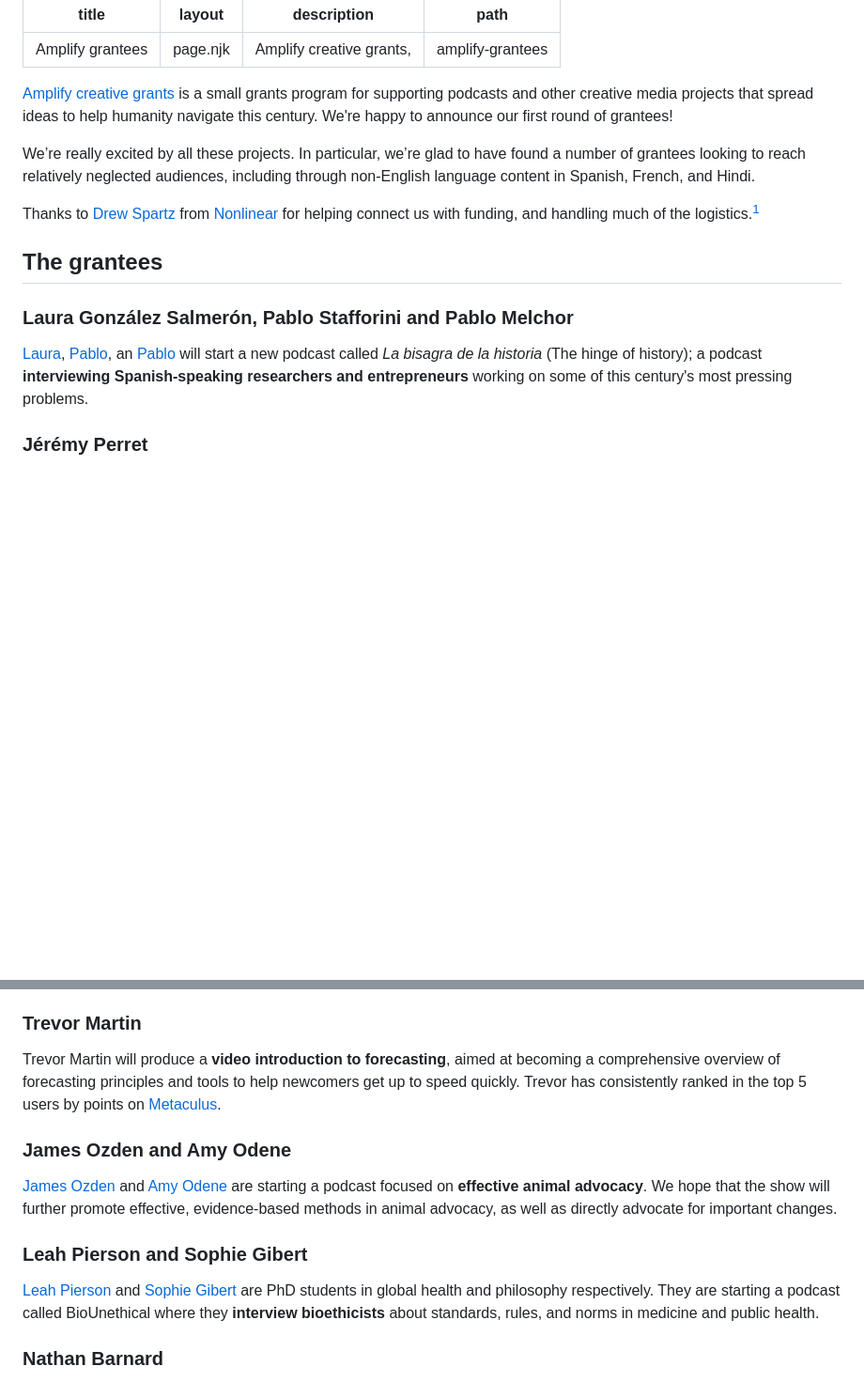
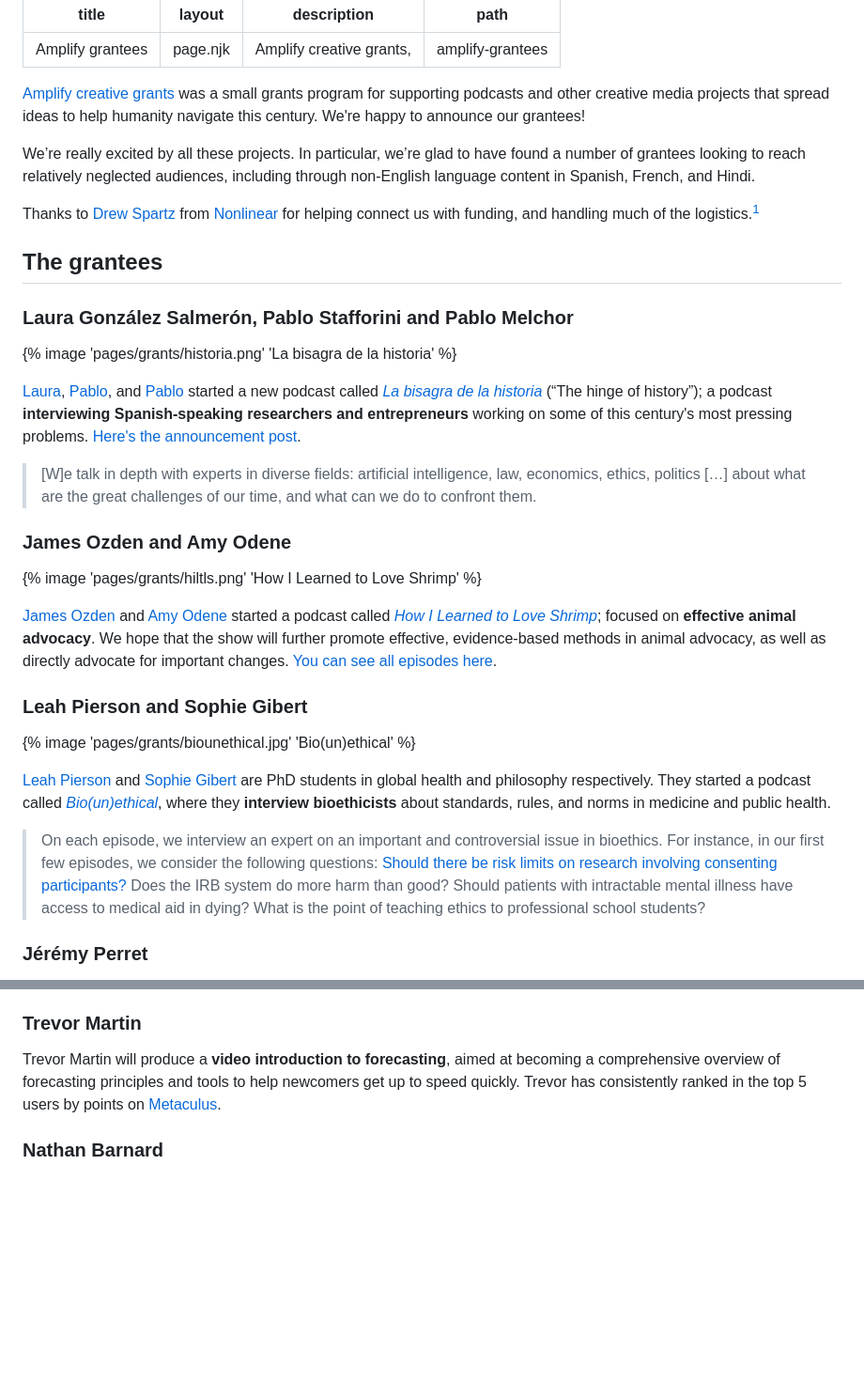
Before and after one commit to finmoorhouse/hti, a Markdown page: src/pages/amplify-grantees.md, 2 parts joined by grey strips. Shown: that part at 94% size. Drawn GitHub-style; blank space fills up the shorter version.

Commit message:
Updated Amplify grantees page

```diff
--- a/src/pages/amplify-grantees.md
+++ b/src/pages/amplify-grantees.md
@@ -11,7 +11,7 @@ path: "amplify-grantees"
 
 </div>
 
-[Amplify creative grants](https://hearthisidea.com/grants/) is a small grants program for supporting podcasts and other creative media projects that spread ideas to help humanity navigate this century. We're happy to announce our first round of grantees!
+[Amplify creative grants](https://hearthisidea.com/grants/) was a small grants program for supporting podcasts and other creative media projects that spread ideas to help humanity navigate this century. We're happy to announce our grantees!
 
 We’re really excited by all these projects. In particular, we’re glad to have found a number of grantees looking to reach relatively neglected audiences, including through non-English language content in Spanish, French, and Hindi.
 
@@ -23,7 +23,25 @@ Thanks to [Drew Spartz](https://forum.effectivealtruism.org/users/meta) from [No
 
 ### Laura González Salmerón, Pablo Stafforini and Pablo Melchor
 
-[Laura](https://www.linkedin.com/in/laura-gonz%C3%A1lez-salmer%C3%B3n/),[ Pablo](https://www.stafforini.com/), an[ Pablo](https://www.linkedin.com/in/pmelchor/) will start a new podcast called *La bisagra de la historia* (The hinge of history); a podcast **interviewing Spanish-speaking researchers and entrepreneurs** working on some of this century's most pressing problems.
+{% image 'pages/grants/historia.png' 'La bisagra de la historia' %}
+
+[Laura](https://www.linkedin.com/in/laura-gonz%C3%A1lez-salmer%C3%B3n/),[ Pablo](https://www.stafforini.com/), and[ Pablo](https://www.linkedin.com/in/pmelchor/) started a new podcast called [*La bisagra de la historia*](https://labisagradelahistoria.org/) (“The hinge of history”); a podcast **interviewing Spanish-speaking researchers and entrepreneurs** working on some of this century's most pressing problems. [Here's the announcement post](https://forum.effectivealtruism.org/posts/en5NZ3jcxhriKjsnv/announcing-la-bisagra-de-la-historia-a-spanish-speaking).
+
+> [W]e talk in depth with experts in diverse fields: artificial intelligence, law, economics, ethics, politics […] about what are the great challenges of our time, and what can we do to confront them.
+
+### James Ozden and Amy Odene
+
+{% image 'pages/grants/hiltls.png' 'How I Learned to Love Shrimp' %}
+
+[James Ozden](https://jamesozden.com/) and [Amy Odene](https://www.linkedin.com/in/amy-odene-29901414b/) started a podcast called [*How I Learned to Love Shrimp*](https://www.howilearnedtoloveshrimp.com/); focused on **effective animal advocacy**. We hope that the show will further promote effective, evidence-based methods in animal advocacy, as well as directly advocate for important changes. [You can see all episodes here](https://www.biounethical.com/episodes).
+
+### Leah Pierson and Sophie Gibert
+
+{% image 'pages/grants/biounethical.jpg' 'Bio(un)ethical' %}
+
+[Leah Pierson](https://www.leahpierson.com/) and [Sophie Gibert](https://www.sophiegibert.com/) are PhD students in global health and philosophy respectively. They started a podcast called *[Bio(un)ethical](https://www.biounethical.com)*, where they **interview bioethicists** about standards, rules, and norms in medicine and public health.
+
+> On each episode, we interview an expert on an important and controversial issue in bioethics. For instance, in our first few episodes, we consider the following questions: [Should there be risk limits on research involving consenting participants?](https://www.biounethical.com/episodes/episode/78a7228c/1-robert-steel-can-research-be-too-risky) Does the IRB system do more harm than good? Should patients with intractable mental illness have access to medical aid in dying? What is the point of teaching ethics to professional school students?
 
 ### Jérémy Perret
 
@@ -45,14 +63,6 @@ Varun Agrawal is starting an interview podcast in Hinglish (mostly Hindi, but wi
 
 Trevor Martin will produce a **video introduction to forecasting**, aimed at becoming a comprehensive overview of forecasting principles and tools to help newcomers get up to speed quickly. Trevor has consistently ranked in the top 5 users by points on [Metaculus](https://www.metaculus.com/).
 
-### James Ozden and Amy Odene
-
-[James Ozden](https://jamesozden.com/) and [Amy Odene](https://www.linkedin.com/in/amy-odene-29901414b/) are starting a podcast focused on **effective animal advocacy**. We hope that the show will further promote effective, evidence-based methods in animal advocacy, as well as directly advocate for important changes.
-
-### Leah Pierson and Sophie Gibert
-
-[Leah Pierson](https://www.leahpierson.com/) and [Sophie Gibert](https://www.sophiegibert.com/) are PhD students in global health and philosophy respectively. They are starting a podcast called BioUnethical where they **interview bioethicists** about standards, rules, and norms in medicine and public health.
-
 ### Nathan Barnard
 
 [Nathan Barnard](https://www.linkedin.com/in/nathan-barnard-1208981aa/) is starting a **social science podcast from a centre-left perspective**, discussing ideas relevant to effective altruism. Our grant will pay for his mic and software, for Nathan to get his podcast off the ground.
```
